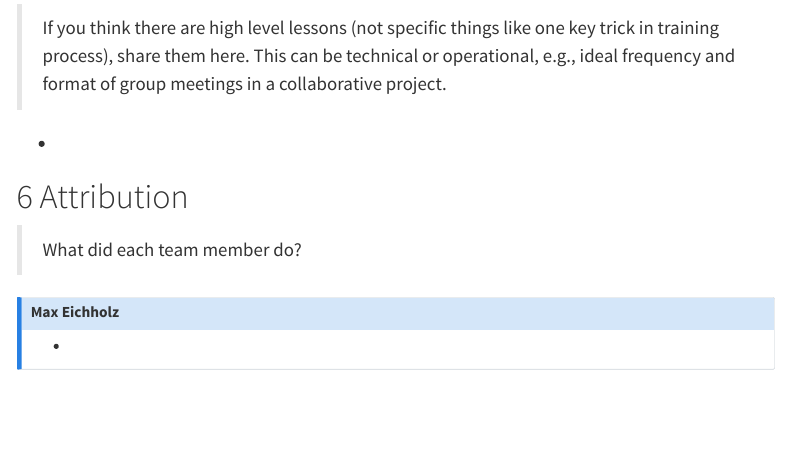
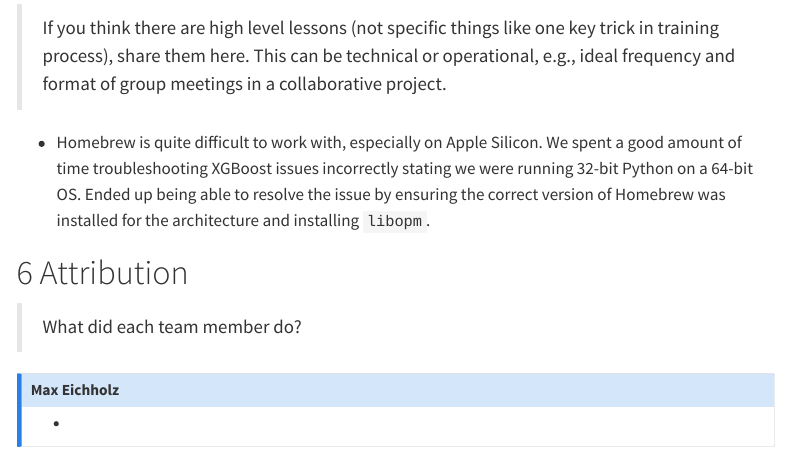
Before and after one commit to GW-ML-Flight/Flight-Delay, a Quarto document (report/Report.qmd): the page in a window 1100 px wide, from 2430 px down. Rendered offline with R 4.5, knitr and Pandoc in place of Quarto, with nearby package versions; menus at the side of the page are left out.

Commit message:
homebrew lesson

```diff
--- a/report/Report.qmd
+++ b/report/Report.qmd
@@ -78,7 +78,7 @@ abstract: |
 
 > If you think there are high level lessons (not specific things like one key trick in training process), share them here. This can be technical or operational, e.g., ideal frequency and format of group meetings in a collaborative project.
 
--
+-   Homebrew is quite difficult to work with, especially on Apple Silicon. We spent a good amount of time troubleshooting XGBoost issues incorrectly stating we were running 32-bit Python on a 64-bit OS. Ended up being able to resolve the issue by ensuring the correct version of Homebrew was installed for the architecture and installing `libopm`.
 
 # Attribution
 
```
